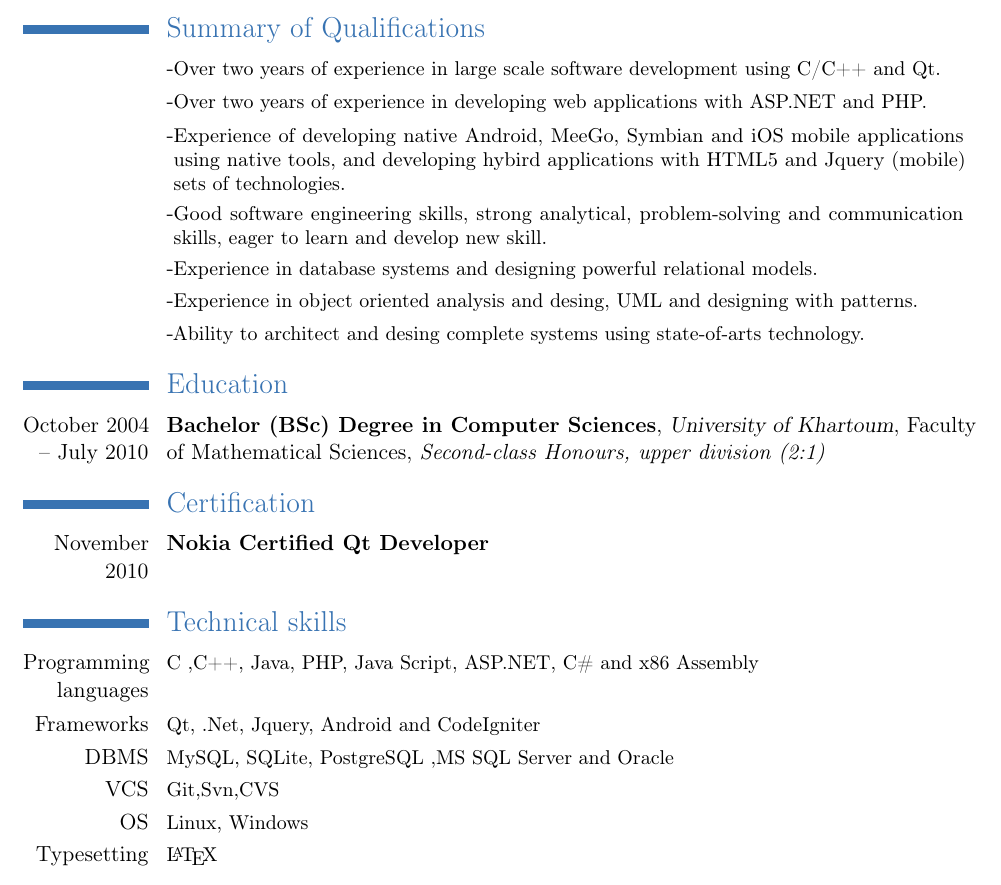
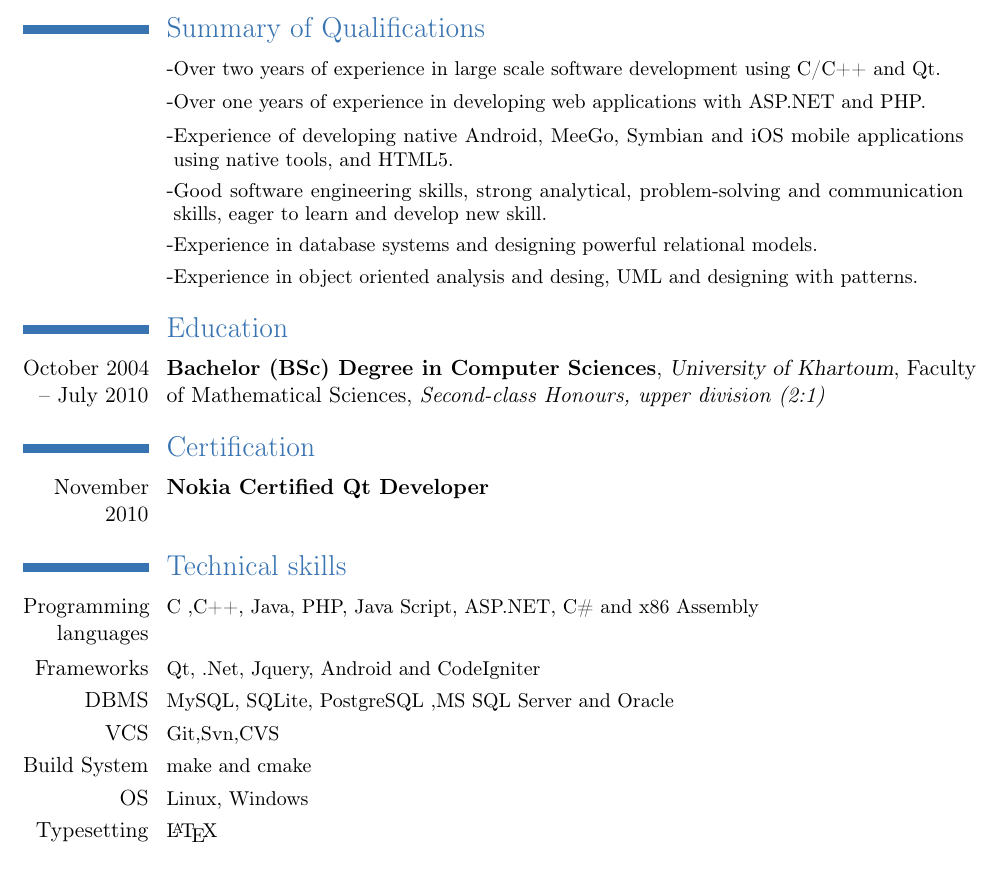
Before and after one commit to SudaNix/cv, a LaTeX CV (resume.tex): part of page 1 of 4, cut so that both start at the same text. Compiled offline with pdfLaTeX.

```diff
--- a/resume.tex
+++ b/resume.tex
@@ -58,12 +58,11 @@
 \section{Summary of Qualifications}
 %\cvlistitem{\small  Experience in Redhat linux systems administration, including analyzing, designing, developing tools, installing, maintaining, and repairing hardware, software, peripherals, and networks.}
 \cvlistitem{\small Over two years of experience in large scale software development using C/C++ and Qt.}
-\cvlistitem{\small Over two years of experience in developing web applications with ASP.NET and PHP.}
-\cvlistitem{\small Experience of developing native Android, MeeGo, Symbian and iOS mobile applications using native tools, and developing hybird applications with HTML5 and Jquery (mobile) sets of technologies.}
+\cvlistitem{\small Over one years of experience in developing web applications with ASP.NET and PHP.}
+\cvlistitem{\small Experience of developing native Android, MeeGo, Symbian and iOS mobile applications using native tools, and HTML5.}
 \cvlistitem{\small  Good software engineering skills, strong analytical, problem-solving and communication skills, eager to learn and develop new skill.}
 \cvlistitem{\small Experience in database systems and designing powerful relational models.}
 \cvlistitem{\small Experience in object oriented analysis and desing, UML and designing with patterns.}
-\cvlistitem{\small Ability to architect and desing complete systems using state-of-arts technology.}
 
 
 \section{Education}
@@ -82,6 +81,7 @@
 \cvline{Frameworks}{\small Qt, .Net, Jquery, Android and CodeIgniter}
 \cvline{DBMS}{\small MySQL, SQLite, PostgreSQL ,MS SQL Server and Oracle}
 \cvline{VCS}{\small Git,Svn,CVS}
+\cvline{Build System}{\small make and cmake}
 \cvline{OS}{\small Linux, Windows}
 \cvline{Typesetting}{\small \LaTeX{}}
 
```
Also changed, not shown: resume.pdf.
